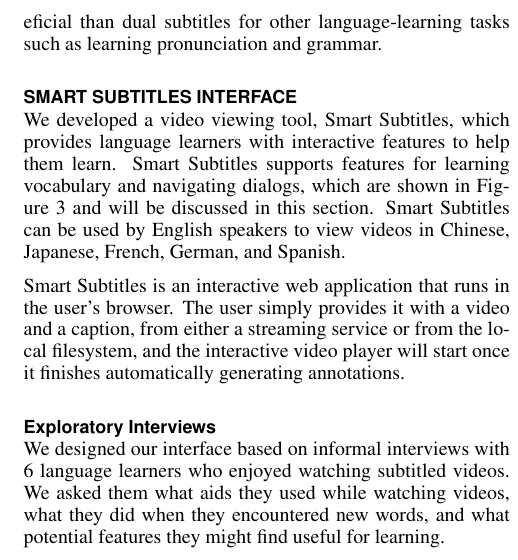
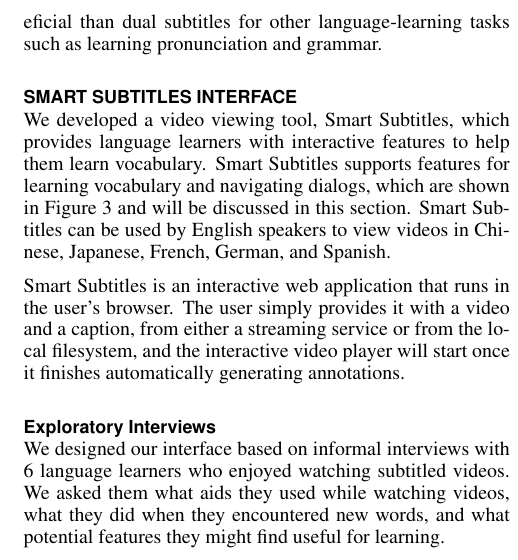
Before and after one commit to gkovacs/smart-subtitles-paper-chi2014, a LaTeX document (smartsubs-paper.tex): part of one column of page 4 of 10, cut so that both start at the same text. Compiled offline with pdfLaTeX.

Commit message:
address reviewer comment

```diff
--- a/smartsubs-paper.tex
+++ b/smartsubs-paper.tex
@@ -306,7 +306,7 @@
 \section{Smart Subtitles Interface}
 
 We developed a video viewing tool, Smart Subtitles, which provides
-language learners with interactive features to help them learn.
+language learners with interactive features to help them learn vocabulary.
 Smart Subtitles supports features for learning vocabulary and navigating dialogs, which are shown in Figure~\ref{fig:figure25} and will be discussed in this section. Smart Subtitles can be used by English speakers to view videos in Chinese, Japanese, French, German, and Spanish. %Smart Subtitles can be automatically generated for any video, provided that a caption is available.
 
 Smart Subtitles is an interactive web application that runs in the user's browser. The user simply provides it with a video and a caption, from either a streaming service or from the local filesystem,
```
Also changed, not shown: smartsubs-paper.pdf.
